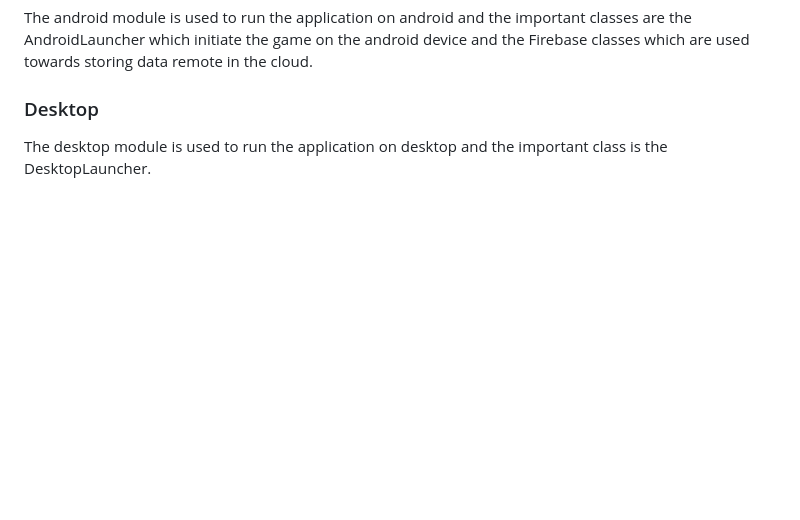
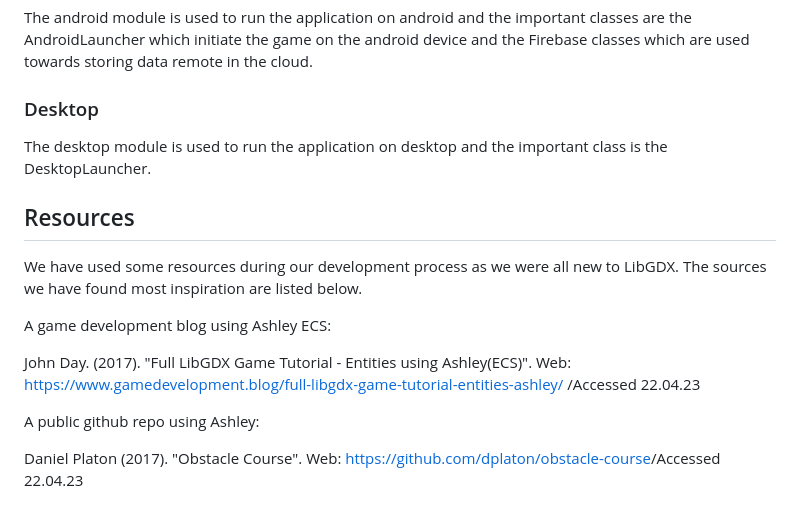
Before and after one commit to erik-tt/Rocket-Racer, a Markdown page: README.md, the part around the change. Rendered like a GitHub page; blank space fills up the shorter version.

Commit message:
#29 Add sources

```diff
--- a/README.md
+++ b/README.md
@@ -64,3 +64,16 @@ remote in the cloud.
 
 ### Desktop
 The desktop module is used to run the application on desktop and the important class is the DesktopLauncher.
+
+## Resources
+We have used some resources during our development process as we were all new to LibGDX.
+The sources we have found most inspiration are listed below.
+
+A game development blog using Ashley ECS:
+
+John Day. (2017). "Full LibGDX Game Tutorial - Entities using Ashley(ECS)". Web: [https://www.gamedevelopment.blog/full-libgdx-game-tutorial-entities-ashley/](https://www.gamedevelopment.blog/full-libgdx-game-tutorial-entities-ashley/)
+/Accessed 22.04.23
+
+A public github repo using Ashley:
+
+Daniel Platon (2017). "Obstacle Course". Web: [https://github.com/dplaton/obstacle-course](https://github.com/dplaton/obstacle-course)/Accessed 22.04.23
```
